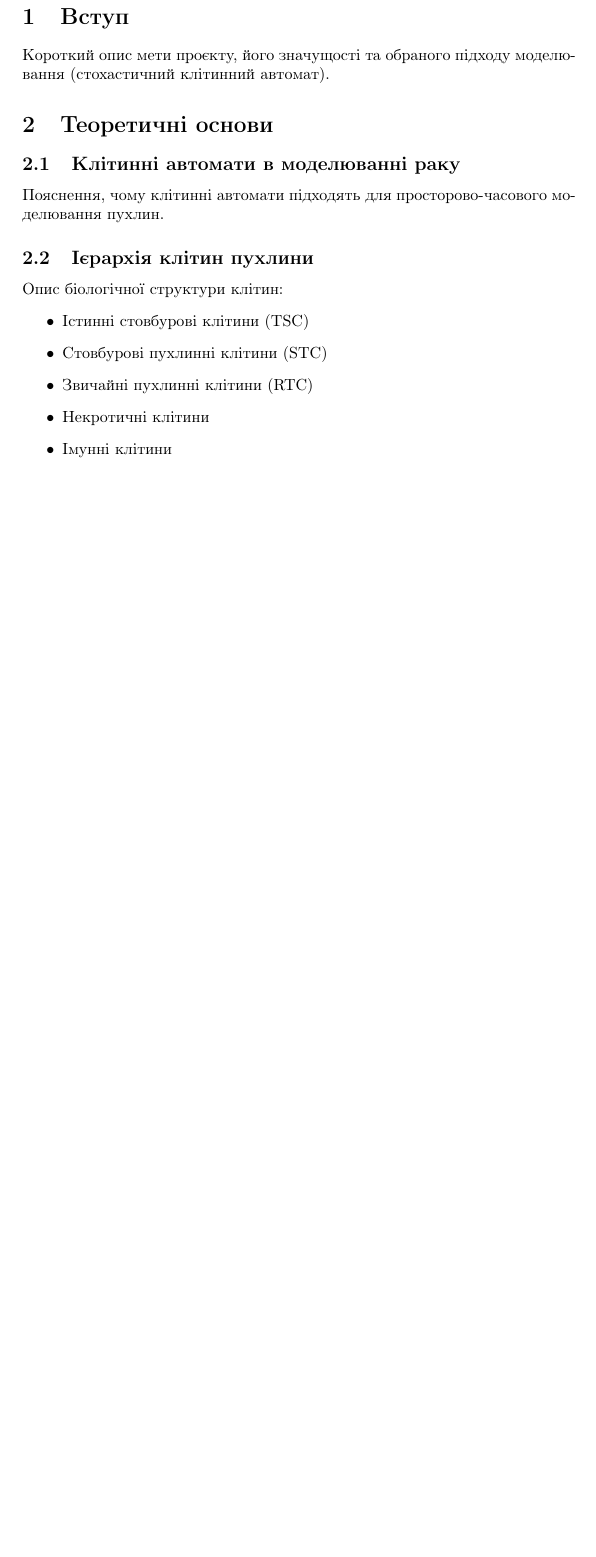
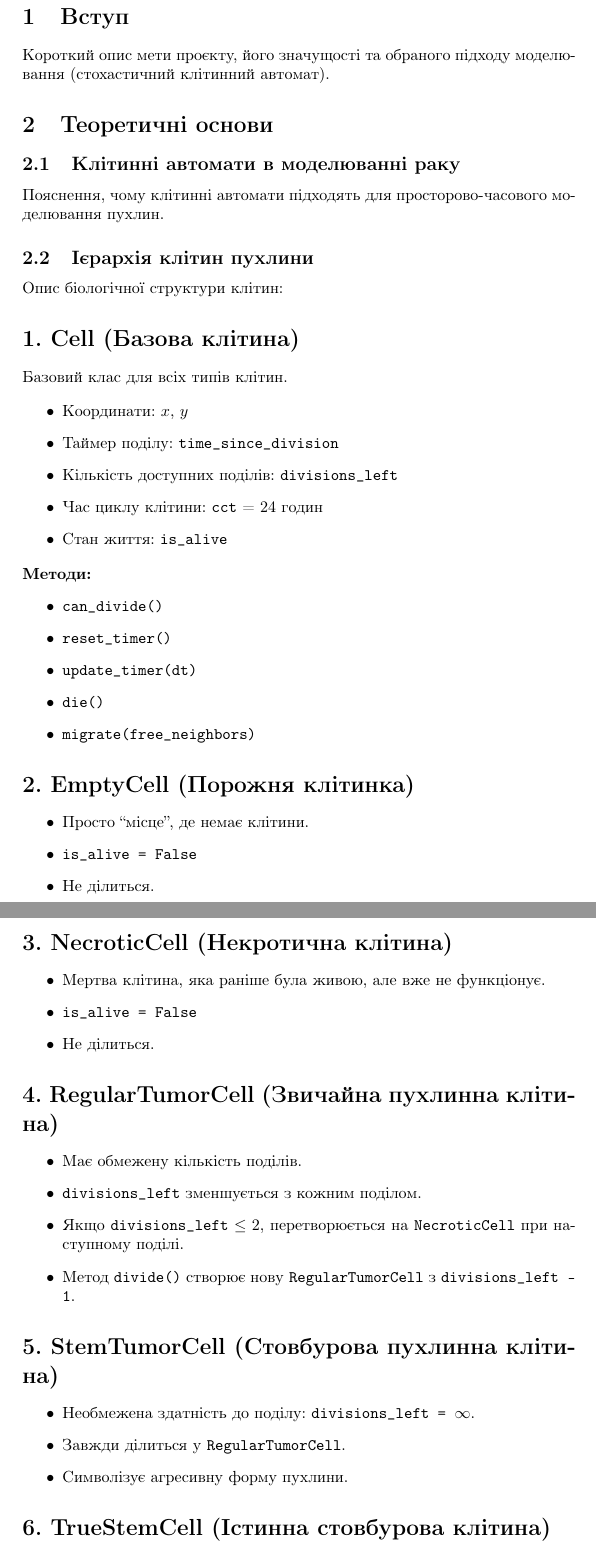
Before and after one commit to PechenenkoYara/computer_project_sem2, a LaTeX document (main.tex): part of page 2 of 5 before the commit and two parts of pages 2 and 3 of 7 after it, the two joined at a grey line, cut so that both start at the same text, the shorter picture padded with empty space. Compiled offline with pdfLaTeX.

Commit message:
add info about cell

```diff
--- a/main.tex
+++ b/main.tex
@@ -29,9 +29,56 @@
 
 \subsection{Ієрархія клітин пухлини}
 Опис біологічної структури клітин:
+
+\maketitle
+
+\section*{1. \textbf{Cell (Базова клітина)}}
+Базовий клас для всіх типів клітин.
+
 \begin{itemize}
-    \item Істинні стовбурові клітини (TSC)
-    \item Стовбурові пухлинні клітини (STC)
-    \item Звичайні пухлинні клітини (RTC)
-    \item Некротичні клітини
-    \item Імунні клітини
+    \item Координати: $x$, $y$
+    \item Таймер поділу: \texttt{time\_since\_division}
+    \item Кількість доступних поділів: \texttt{divisions\_left}
+    \item Час циклу клітини: \texttt{cct} = 24 годин
+    \item Стан життя: \texttt{is\_alive}
+\end{itemize}
+
+\noindent \textbf{Методи:}
+\begin{itemize}
+    \item \texttt{can\_divide()}
+    \item \texttt{reset\_timer()}
+    \item \texttt{update\_timer(dt)}
+    \item \texttt{die()}
+    \item \texttt{migrate(free\_neighbors)}
+\end{itemize}
+
+\section*{2. \textbf{EmptyCell (Порожня клітинка)}}
+\begin{itemize}
+    \item Просто ``місце'', де немає клітини.
+    \item \texttt{is\_alive = False}
+    \item Не ділиться.
+\end{itemize}
+
+\section*{3. \textbf{NecroticCell (Некротична клітина)}}
+\begin{itemize}
+    \item Мертва клітина, яка раніше була живою, але вже не функціонує.
+    \item \texttt{is\_alive = False}
+    \item Не ділиться.
+\end{itemize}
+
+\section*{4. \textbf{RegularTumorCell (Звичайна пухлинна клітина)}}
+\begin{itemize}
+    \item Має обмежену кількість поділів.
+    \item \texttt{divisions\_left} зменшується з кожним поділом.
+    \item Якщо \texttt{divisions\_left} $\leq 2$, перетворюється на \texttt{NecroticCell} при наступному поділі.
+    \item Метод \texttt{divide()} створює нову \texttt{RegularTumorCell} з \texttt{divisions\_left - 1}.
+\end{itemize}
+
+\section*{5. \textbf{StemTumorCell (Стовбурова пухлинна клітина)}}
+\begin{itemize}
+    \item Необмежена здатність до поділу: \texttt{divisions\_left = \(\infty\)}.
+    \item Завжди ділиться у \texttt{RegularTumorCell}.
+    \item Символізує агресивну форму пухлини.
+\end{itemize}
+
+\section*{6. \textbf{TrueStemCell (Істинна стовбурова клітина)}}
```
Also changed, not shown: main.pdf (added), main.tex (21 more changed lines), 6 other files.
